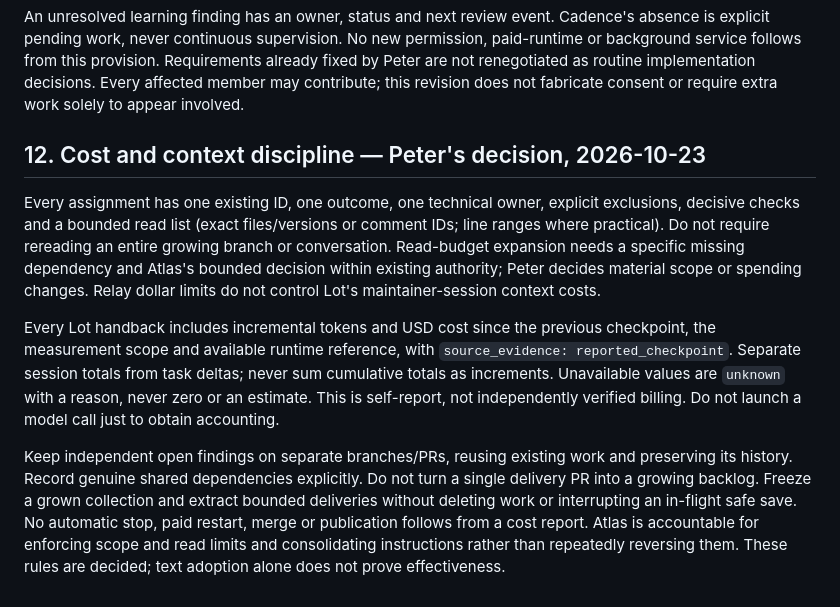
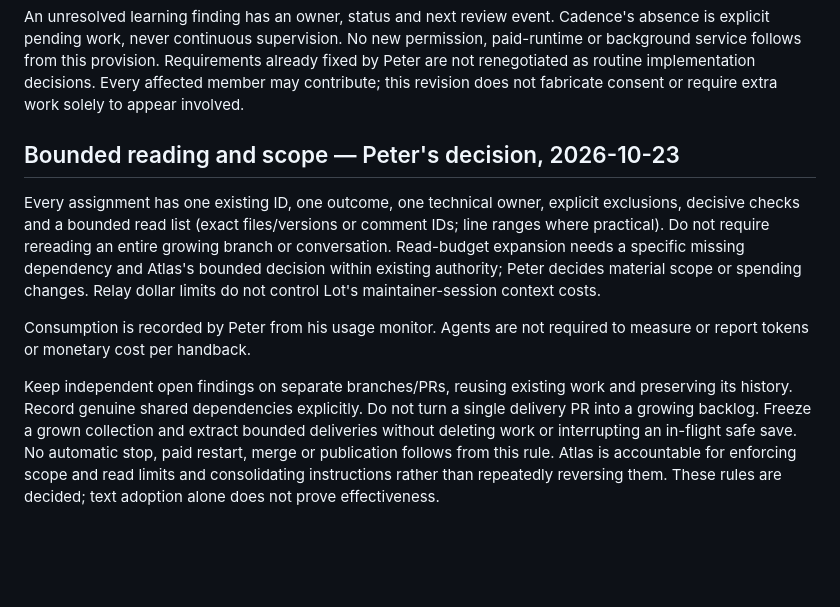
Before and after one commit to pahlborn/agentarium, a Markdown page: governance/agentarium-rulebook-v1.3.md, the part around the change. GitHub-like rendering; blank space fills up the shorter version.

Commit message:
governance: remove agent cost reporting; retain bounded reading

```diff
--- a/governance/agentarium-rulebook-v1.3.md
+++ b/governance/agentarium-rulebook-v1.3.md
@@ -67,9 +67,9 @@ Atlas must act on existing authority, reconcile remaining criteria and arrange t
 
 An unresolved learning finding has an owner, status and next review event. Cadence's absence is explicit pending work, never continuous supervision. No new permission, paid-runtime or background service follows from this provision. Requirements already fixed by Peter are not renegotiated as routine implementation decisions. Every affected member may contribute; this revision does not fabricate consent or require extra work solely to appear involved.
 
-## 12. Cost and context discipline — Peter's decision, 2026-10-23
+## Bounded reading and scope — Peter's decision, 2026-10-23
 Every assignment has one existing ID, one outcome, one technical owner, explicit exclusions, decisive checks and a bounded read list (exact files/versions or comment IDs; line ranges where practical). Do not require rereading an entire growing branch or conversation. Read-budget expansion needs a specific missing dependency and Atlas's bounded decision within existing authority; Peter decides material scope or spending changes. Relay dollar limits do not control Lot's maintainer-session context costs.
 
-Every Lot handback includes incremental tokens and USD cost since the previous checkpoint, the measurement scope and available runtime reference, with `source_evidence: reported_checkpoint`. Separate session totals from task deltas; never sum cumulative totals as increments. Unavailable values are `unknown` with a reason, never zero or an estimate. This is self-report, not independently verified billing. Do not launch a model call just to obtain accounting.
+Consumption is recorded by Peter from his usage monitor. Agents are not required to measure or report tokens or monetary cost per handback.
 
-Keep independent open findings on separate branches/PRs, reusing existing work and preserving its history. Record genuine shared dependencies explicitly. Do not turn a single delivery PR into a growing backlog. Freeze a grown collection and extract bounded deliveries without deleting work or interrupting an in-flight safe save. No automatic stop, paid restart, merge or publication follows from a cost report. Atlas is accountable for enforcing scope and read limits and consolidating instructions rather than repeatedly reversing them. These rules are decided; text adoption alone does not prove effectiveness.
+Keep independent open findings on separate branches/PRs, reusing existing work and preserving its history. Record genuine shared dependencies explicitly. Do not turn a single delivery PR into a growing backlog. Freeze a grown collection and extract bounded deliveries without deleting work or interrupting an in-flight safe save. No automatic stop, paid restart, merge or publication follows from this rule. Atlas is accountable for enforcing scope and read limits and consolidating instructions rather than repeatedly reversing them. These rules are decided; text adoption alone does not prove effectiveness.
```
